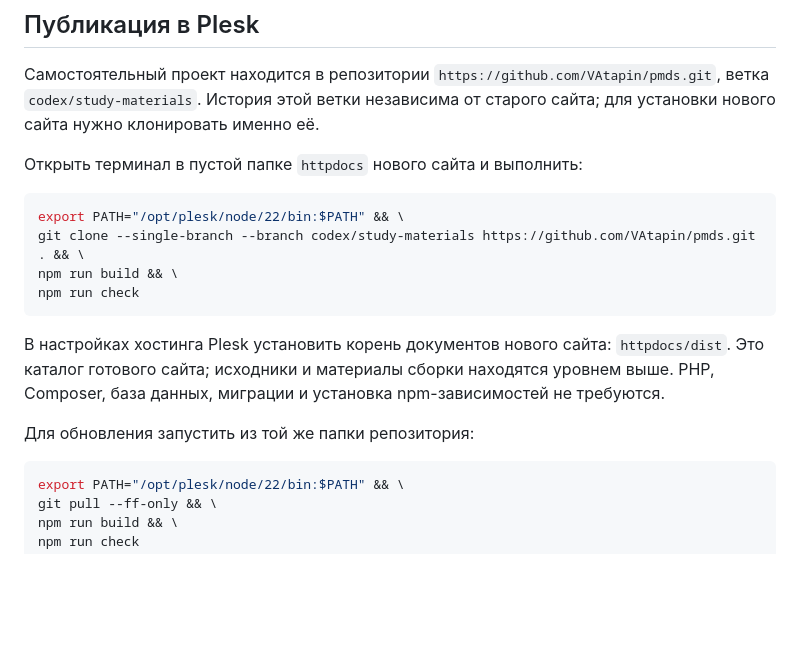
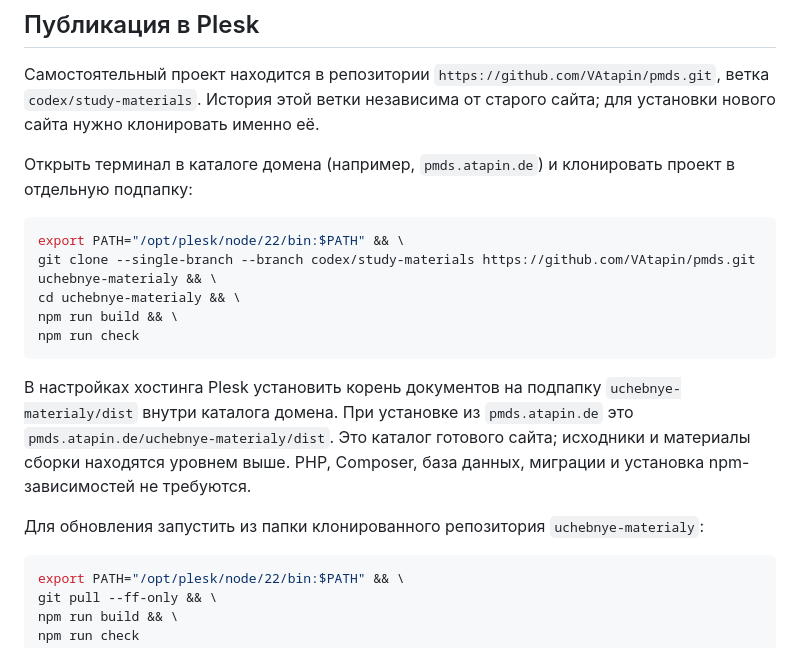
Before and after one commit to VAtapin/pmds, a Markdown page: README.md, the part around the change. Drawn GitHub-style; blank space fills up the shorter version.

Commit message:
Fix installation into nonempty Plesk domain directory

````diff
--- a/README.md
+++ b/README.md
@@ -39,18 +39,19 @@ npm run dev
 
 Самостоятельный проект находится в репозитории `https://github.com/VAtapin/pmds.git`, ветка `codex/study-materials`. История этой ветки независима от старого сайта; для установки нового сайта нужно клонировать именно её.
 
-Открыть терминал в пустой папке `httpdocs` нового сайта и выполнить:
+Открыть терминал в каталоге домена (например, `pmds.atapin.de`) и клонировать проект в отдельную подпапку:
 
 ```bash
 export PATH="/opt/plesk/node/22/bin:$PATH" && \
-git clone --single-branch --branch codex/study-materials https://github.com/VAtapin/pmds.git . && \
+git clone --single-branch --branch codex/study-materials https://github.com/VAtapin/pmds.git uchebnye-materialy && \
+cd uchebnye-materialy && \
 npm run build && \
 npm run check
 ```
 
-В настройках хостинга Plesk установить корень документов нового сайта: `httpdocs/dist`. Это каталог готового сайта; исходники и материалы сборки находятся уровнем выше. PHP, Composer, база данных, миграции и установка npm-зависимостей не требуются.
+В настройках хостинга Plesk установить корень документов на подпапку `uchebnye-materialy/dist` внутри каталога домена. При установке из `pmds.atapin.de` это `pmds.atapin.de/uchebnye-materialy/dist`. Это каталог готового сайта; исходники и материалы сборки находятся уровнем выше. PHP, Composer, база данных, миграции и установка npm-зависимостей не требуются.
 
-Для обновления запустить из той же папки репозитория:
+Для обновления запустить из папки клонированного репозитория `uchebnye-materialy`:
 
 ```bash
 export PATH="/opt/plesk/node/22/bin:$PATH" && \
````
Also changed, not shown: PROJECT_STATUS.md (+2 -2 lines).
